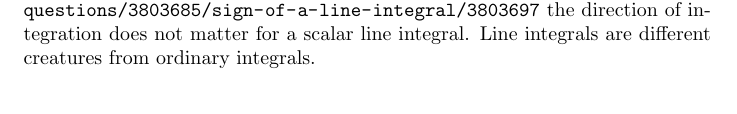
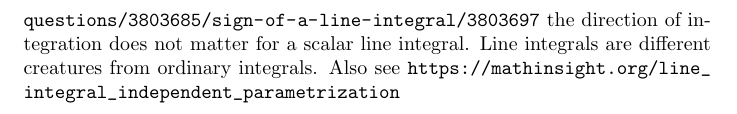
Before and after one commit to gokhalen/notes, a LaTeX document (TeX/traction_notes.tex): part of page 2 of 2 before the commit and part of page 3 of 3 after it, cut so that both start at the same text. Compiled offline with pdfLaTeX.

Commit message:
Changes to be committed: 	modified:   traction_notes.tex

```diff
--- a/TeX/traction_notes.tex
+++ b/TeX/traction_notes.tex
@@ -49,5 +49,5 @@ Based on
 \beq
 \int_{x_1}^{x_2} dx = -\int_{x_2}^{x_1} dx
 \eeq
-we might think that order matters. However, this is not correct, because eqn \ref{eqn:boundaryintegral} is a line integral. As explained here \url{https://math.stackexchange.com/questions/3803685/sign-of-a-line-integral/3803697} the direction of integration does not matter for a scalar line integral. Line integrals are different creatures from ordinary integrals.
+we might think that order matters. However, this is not correct, because eqn \ref{eqn:boundaryintegral} is a line integral. As explained here \url{https://math.stackexchange.com/questions/3803685/sign-of-a-line-integral/3803697} the direction of integration does not matter for a scalar line integral. Line integrals are different creatures from ordinary integrals. Also see \url{https://mathinsight.org/line_integral_independent_parametrization}
 \end{document}
```
